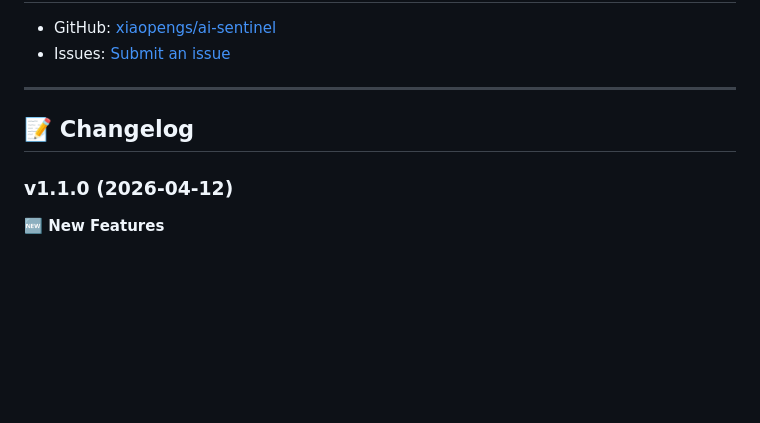
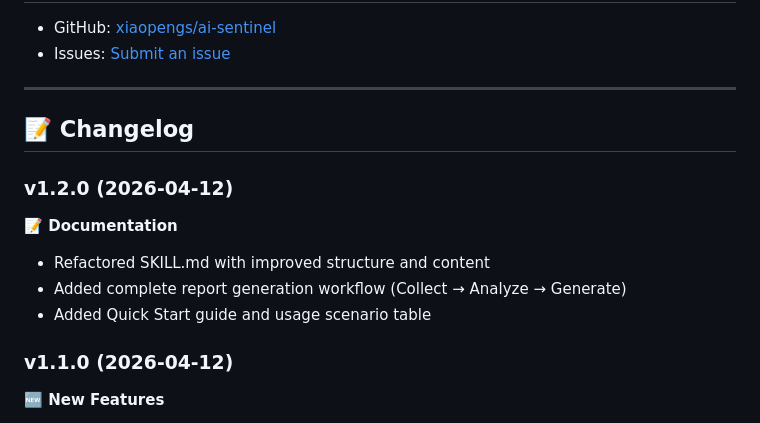
Before and after one commit to xiaopengs/ai-sentinel, a Markdown page: README.md, the part around the change. Drawn GitHub-style; blank space fills up the shorter version.

Commit message:
chore: 升级到v1.2.0 - 重构SKILL.md文档
- 优化文档结构，重点突出核心功能
- 添加完整的报告生成流程说明
- 添加Quick Start和使用场景对照表

```diff
--- a/README.md
+++ b/README.md
@@ -382,6 +382,13 @@ Contributions are welcome! Feel free to submit Issues or Pull Requests.
 
 ## 📝 Changelog
 
+### v1.2.0 (2026-04-12)
+
+**📝 Documentation**
+- Refactored SKILL.md with improved structure and content
+- Added complete report generation workflow (Collect → Analyze → Generate)
+- Added Quick Start guide and usage scenario table
+
 ### v1.1.0 (2026-04-12)
 
 **🆕 New Features**
```
Also changed, not shown: README_CN.md (+7 -0 lines), SKILL.md (+6 -1 lines).
